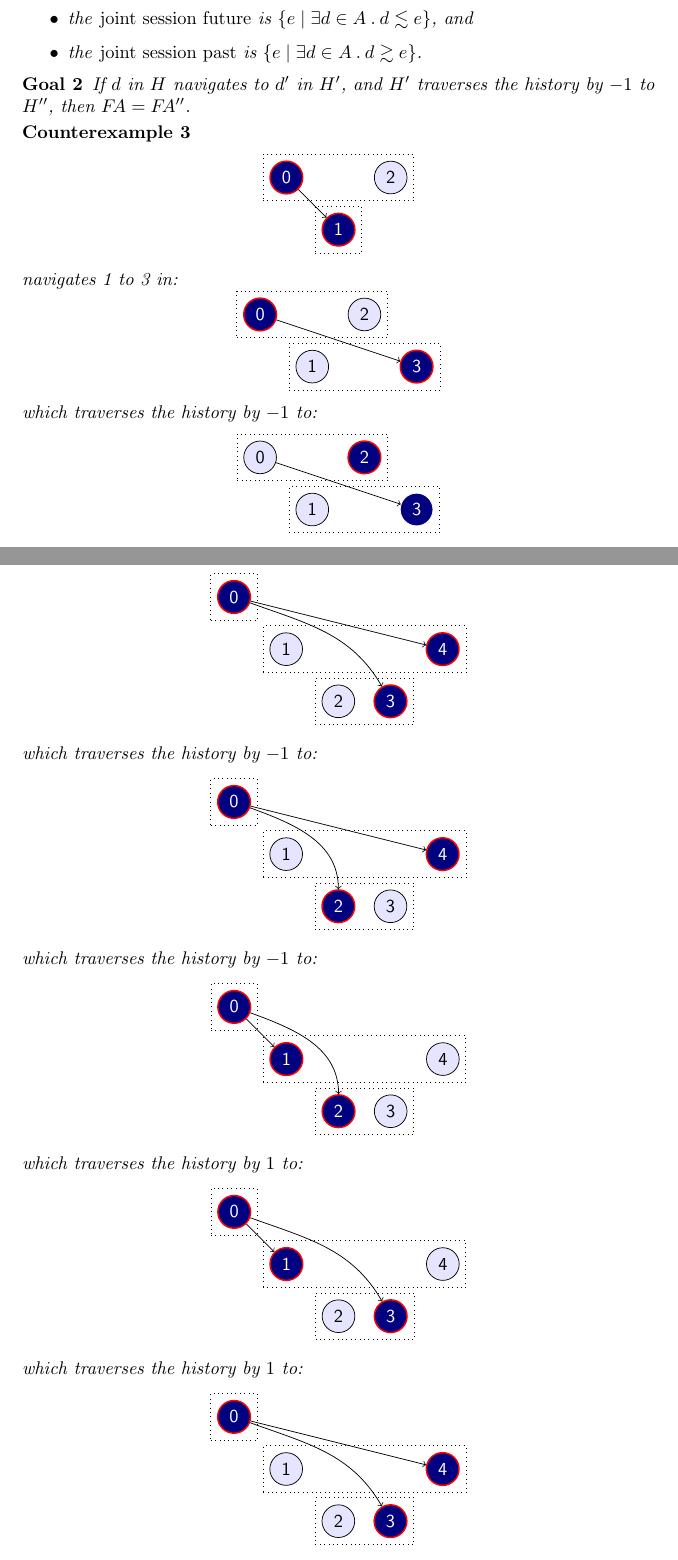
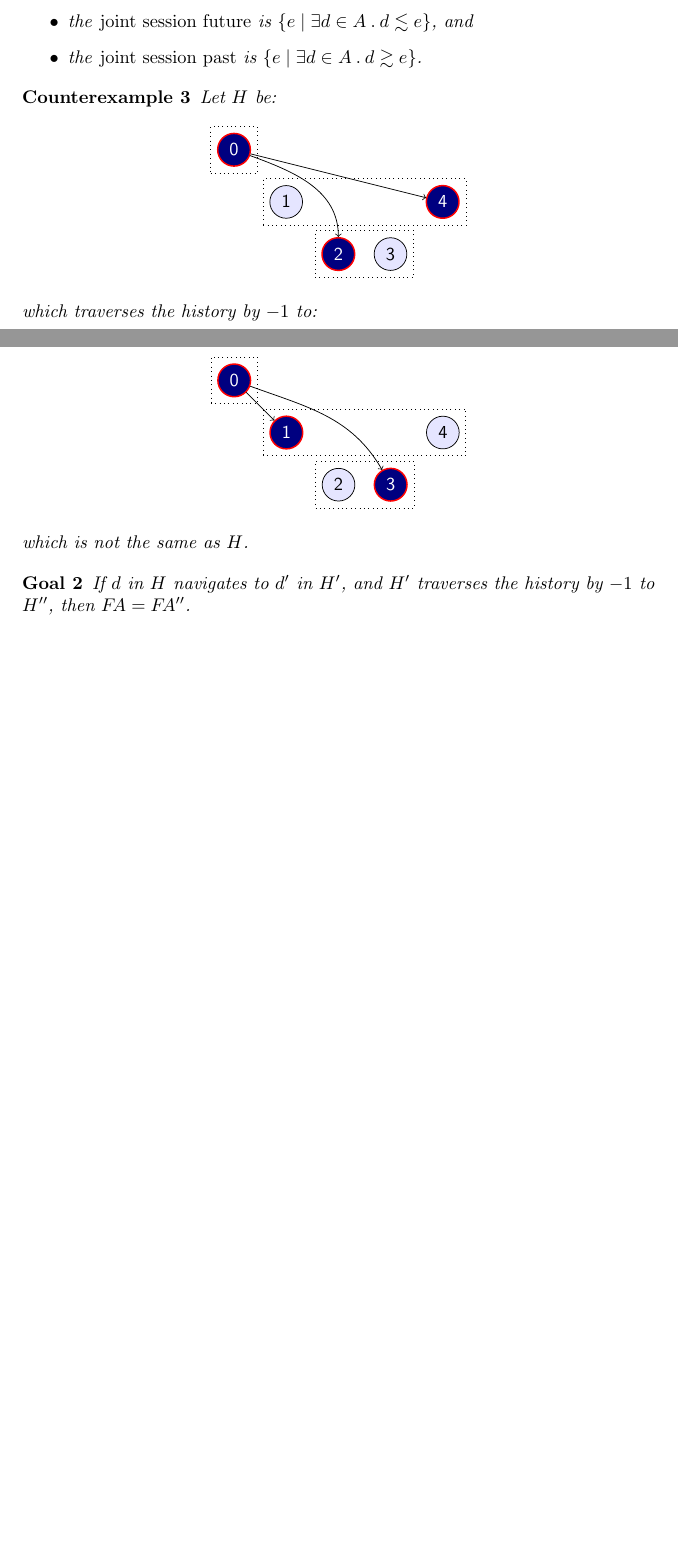
Before and after one commit to cbrewster/ServoNavigation, a LaTeX paper (notes/notes.tex): two parts of pages 5 and 6 of 7 before the commit and two parts of pages 5 and 6 of 6 after it, joined at a grey line, cut so that both start at the same text, the shorter picture padded with empty space. Compiled offline with pdfLaTeX.

Commit message:
Commented out the old counterexample 3; simplified the new counterexample 3.

```diff
--- a/notes/notes.tex
+++ b/notes/notes.tex
@@ -301,57 +301,22 @@ Define:
 \end{itemize}
 \end{patch}
 
-\begin{goal}
-  If $\aDoc$ in $\aNH$ navigates to $\aDoc'$ in $\aNH'$,
-  and $\aNH'$ traverses the history by $-1$ to $\aNH''$,
-  then $\FullyActive=\FullyActive''$.
-\end{goal}
 
 \begin{counterexample}
-  \[\begin{tikzpicture}
-    \node[doc,active,fully](0) at (0,0){0};
-    \node[doc,jshactive,fully](1) at (1,-1){1};
-    \node[doc](2) at (2,0){2};
-    \node[draw,dotted,fit=(0)(2)] {};
-    \node[draw,dotted,fit=(1)]{};
-    \draw[->](0)--(1);
-  \end{tikzpicture}\]
-  navigates 1 to 3 in:
-  \[\begin{tikzpicture}
-    \node[doc,active,fully](0) at (0,0){0};
-    \node[doc](1) at (1,-1){1};
-    \node[doc](2) at (2,0){2};
-    \node[doc,jshactive,fully](3) at (3,-1){3};
-    \node[draw,dotted,fit=(0)(2)] {};
-    \node[draw,dotted,fit=(1)(3)]{};
-    \draw[->](0)--(3);
-  \end{tikzpicture}\]
-  which traverses the history by $-1$ to:
-  \[\begin{tikzpicture}
-    \node[doc](0) at (0,0){0};
-    \node[doc](1) at (1,-1){1};
-    \node[doc,jshactive,fully](2) at (2,0){2};
-    \node[doc,active](3) at (3,-1){3};
-    \node[draw,dotted,fit=(0)(2)] {};
-    \node[draw,dotted,fit=(1)(3)]{};
-    \draw[->](0)--(3);
-  \end{tikzpicture}\]
-\end{counterexample}
-
-\begin{counterexample}
-  \[\begin{tikzpicture}
-    \node[doc,active,fully](0) at (0,0){0};
-    \node[doc](1) at (1,-1){1};
-    \node[doc](2) at (2,-2){2};
-    \node[doc,active,fully](3) at (3,-2){3};
-    \node[doc,jshactive,fully](4) at (4,-1){4};
-    \node[draw,dotted,fit=(0)]{};
-    \node[draw,dotted,fit=(1)(4)]{};
-    \node[draw,dotted,fit=(2)(3)]{};
-    \draw[->](0)--(4);
-    \draw[->](0)to[out=-20,in=120](3);
-  \end{tikzpicture}\]
-  which traverses the history by $-1$ to:
+  Let $H$ be:
+  %% \[\begin{tikzpicture}
+  %%   \node[doc,active,fully](0) at (0,0){0};
+  %%   \node[doc](1) at (1,-1){1};
+  %%   \node[doc](2) at (2,-2){2};
+  %%   \node[doc,active,fully](3) at (3,-2){3};
+  %%   \node[doc,jshactive,fully](4) at (4,-1){4};
+  %%   \node[draw,dotted,fit=(0)]{};
+  %%   \node[draw,dotted,fit=(1)(4)]{};
+  %%   \node[draw,dotted,fit=(2)(3)]{};
+  %%   \draw[->](0)--(4);
+  %%   \draw[->](0)to[out=-20,in=120](3);
+  %% \end{tikzpicture}\]
+  %% which traverses the history by $-1$ to:
   \[\begin{tikzpicture}
     \node[doc,active,fully](0) at (0,0){0};
     \node[doc](1) at (1,-1){1};
@@ -390,20 +355,58 @@ Define:
     \draw[->](0)--(1);
     \draw[->](0)to[out=-20,in=120](3);
   \end{tikzpicture}\]
-  which traverses the history by $1$ to:
-  \[\begin{tikzpicture}
-    \node[doc,active,fully](0) at (0,0){0};
-    \node[doc](1) at (1,-1){1};
-    \node[doc](2) at (2,-2){2};
-    \node[doc,active,fully](3) at (3,-2){3};
-    \node[doc,jshactive,fully](4) at (4,-1){4};
-    \node[draw,dotted,fit=(0)]{};
-    \node[draw,dotted,fit=(1)(4)]{};
-    \node[draw,dotted,fit=(2)(3)]{};
-    \draw[->](0)--(4);
-    \draw[->](0)to[out=-20,in=120](3);
-  \end{tikzpicture}\]
+  %% which traverses the history by $1$ to:
+  %% \[\begin{tikzpicture}
+  %%   \node[doc,active,fully](0) at (0,0){0};
+  %%   \node[doc](1) at (1,-1){1};
+  %%   \node[doc](2) at (2,-2){2};
+  %%   \node[doc,active,fully](3) at (3,-2){3};
+  %%   \node[doc,jshactive,fully](4) at (4,-1){4};
+  %%   \node[draw,dotted,fit=(0)]{};
+  %%   \node[draw,dotted,fit=(1)(4)]{};
+  %%   \node[draw,dotted,fit=(2)(3)]{};
+  %%   \draw[->](0)--(4);
+  %%   \draw[->](0)to[out=-20,in=120](3);
+  %% \end{tikzpicture}\]
+  which is not the same as $H$.
 \end{counterexample}
+
+\begin{goal}
+  If $\aDoc$ in $\aNH$ navigates to $\aDoc'$ in $\aNH'$,
+  and $\aNH'$ traverses the history by $-1$ to $\aNH''$,
+  then $\FullyActive=\FullyActive''$.
+\end{goal}
+
+%% \begin{counterexample}
+%%   \[\begin{tikzpicture}
+%%     \node[doc,active,fully](0) at (0,0){0};
+%%     \node[doc,jshactive,fully](1) at (1,-1){1};
+%%     \node[doc](2) at (2,0){2};
+%%     \node[draw,dotted,fit=(0)(2)] {};
+%%     \node[draw,dotted,fit=(1)]{};
+%%     \draw[->](0)--(1);
+%%   \end{tikzpicture}\]
+%%   navigates 1 to 3 in:
+%%   \[\begin{tikzpicture}
+%%     \node[doc,active,fully](0) at (0,0){0};
+%%     \node[doc](1) at (1,-1){1};
+%%     \node[doc](2) at (2,0){2};
+%%     \node[doc,jshactive,fully](3) at (3,-1){3};
+%%     \node[draw,dotted,fit=(0)(2)] {};
+%%     \node[draw,dotted,fit=(1)(3)]{};
+%%     \draw[->](0)--(3);
+%%   \end{tikzpicture}\]
+%%   which traverses the history by $-1$ to:
+%%   \[\begin{tikzpicture}
+%%     \node[doc](0) at (0,0){0};
+%%     \node[doc](1) at (1,-1){1};
+%%     \node[doc,jshactive,fully](2) at (2,0){2};
+%%     \node[doc,active](3) at (3,-1){3};
+%%     \node[draw,dotted,fit=(0)(2)] {};
+%%     \node[draw,dotted,fit=(1)(3)]{};
+%%     \draw[->](0)--(3);
+%%   \end{tikzpicture}\]
+%% \end{counterexample}
 
 \section{Experiments}
 
```
Also changed, not shown: notes/notes.pdf.
